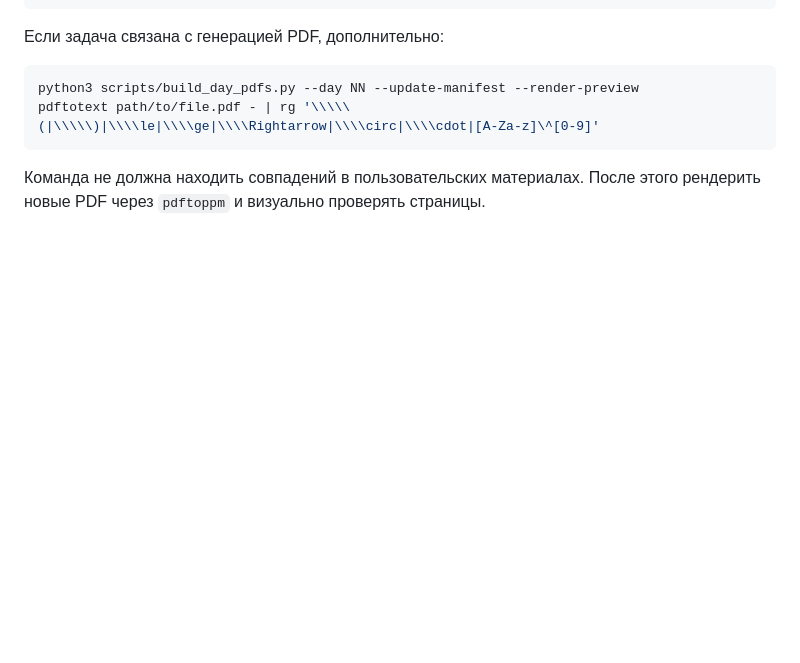
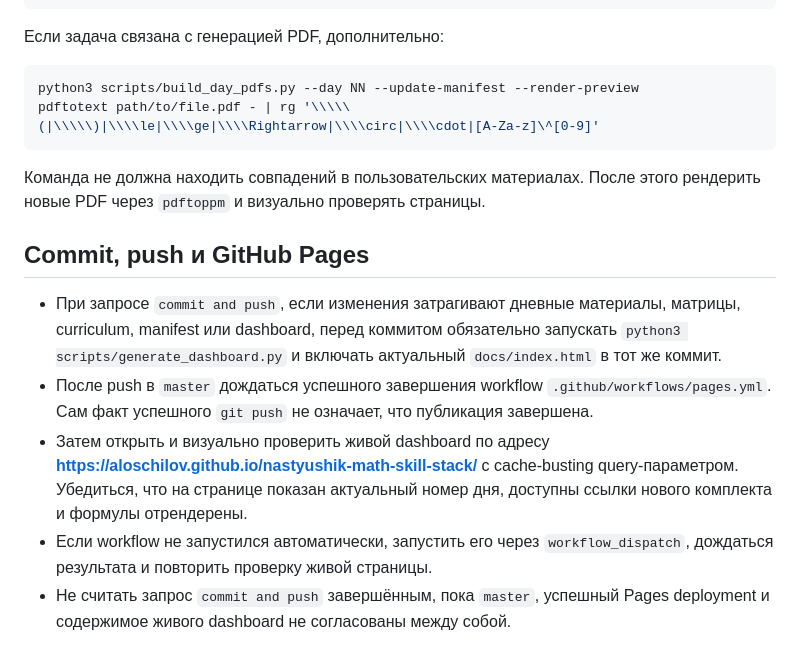
Before and after one commit to aloschilov/nastyushik-math-skill-stack, a Markdown page: AGENTS.md, the part around the change. GitHub-like rendering; blank space fills up the shorter version.

Commit message:
Require live dashboard verification after push

````diff
--- a/AGENTS.md
+++ b/AGENTS.md
@@ -61,3 +61,11 @@ pdftotext path/to/file.pdf - | rg '\\\\\(|\\\\\)|\\\\le|\\\\ge|\\\\Rightarrow|\\
 ```
 
 Команда не должна находить совпадений в пользовательских материалах. После этого рендерить новые PDF через `pdftoppm` и визуально проверять страницы.
+
+## Commit, push и GitHub Pages
+
+- При запросе `commit and push`, если изменения затрагивают дневные материалы, матрицы, curriculum, manifest или dashboard, перед коммитом обязательно запускать `python3 scripts/generate_dashboard.py` и включать актуальный `docs/index.html` в тот же коммит.
+- После push в `master` дождаться успешного завершения workflow `.github/workflows/pages.yml`. Сам факт успешного `git push` не означает, что публикация завершена.
+- Затем открыть и визуально проверить живой dashboard по адресу **https://aloschilov.github.io/nastyushik-math-skill-stack/** с cache-busting query-параметром. Убедиться, что на странице показан актуальный номер дня, доступны ссылки нового комплекта и формулы отрендерены.
+- Если workflow не запустился автоматически, запустить его через `workflow_dispatch`, дождаться результата и повторить проверку живой страницы.
+- Не считать запрос `commit and push` завершённым, пока `master`, успешный Pages deployment и содержимое живого dashboard не согласованы между собой.
````
